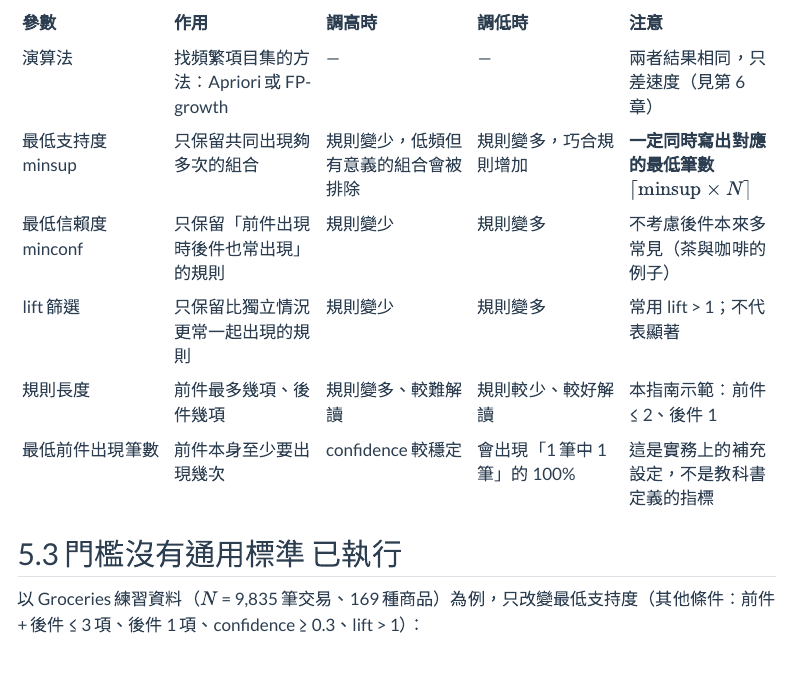
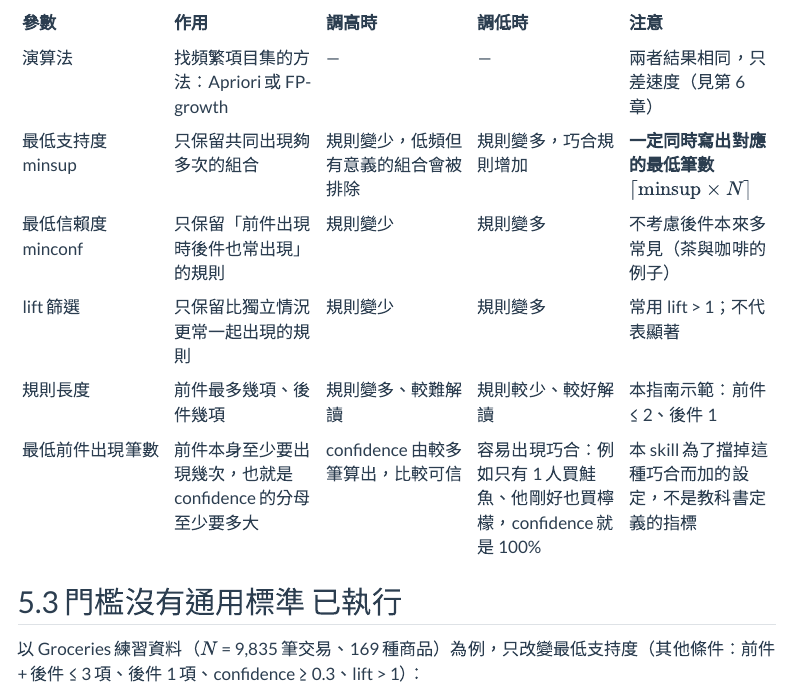
Before and after one commit to baymax6716/association-rules-skill, a Quarto document (docs/skill-guide.qmd): the page in a window 1100 px wide, from 5760 px down. Rendered offline with R 4.5, knitr and Pandoc in place of Quarto, with nearby package versions; menus at the side of the page are left out.

Commit message:
Reword min antecedent count row in guide
Co-Authored-By: Claude Opus 5.5 <noreply@anthropic.com>

```diff
--- a/docs/skill-guide.qmd
+++ b/docs/skill-guide.qmd
@@ -224,7 +224,7 @@
 | 最低信賴度 minconf | 只保留「前件出現時後件也常出現」的規則 | 規則變少 | 規則變多 | 不考慮後件本來多常見（茶與咖啡的例子） |
 | lift 篩選 | 只保留比獨立情況更常一起出現的規則 | 規則變少 | 規則變多 | 常用 lift > 1；不代表顯著 |
 | 規則長度 | 前件最多幾項、後件幾項 | 規則變多、較難解讀 | 規則較少、較好解讀 | 本指南示範：前件 ≤ 2、後件 1 |
-| 最低前件出現筆數 | 前件本身至少要出現幾次 | confidence 較穩定 | 會出現「1 筆中 1 筆」的 100% | 這是實務上的補充設定，不是教科書定義的指標 |
+| 最低前件出現筆數 | 前件本身至少要出現幾次，也就是 confidence 的分母至少要多大 | confidence 由較多筆算出，比較可信 | 容易出現巧合：例如只有 1 人買鮭魚、他剛好也買檸檬，confidence 就是 100% | 本 skill 為了擋掉這種巧合而加的設定，不是教科書定義的指標 |
 
 ## 門檻沒有通用標準 [已執行]{.badge-run}
 
```
Also changed, not shown: 1 other file.
